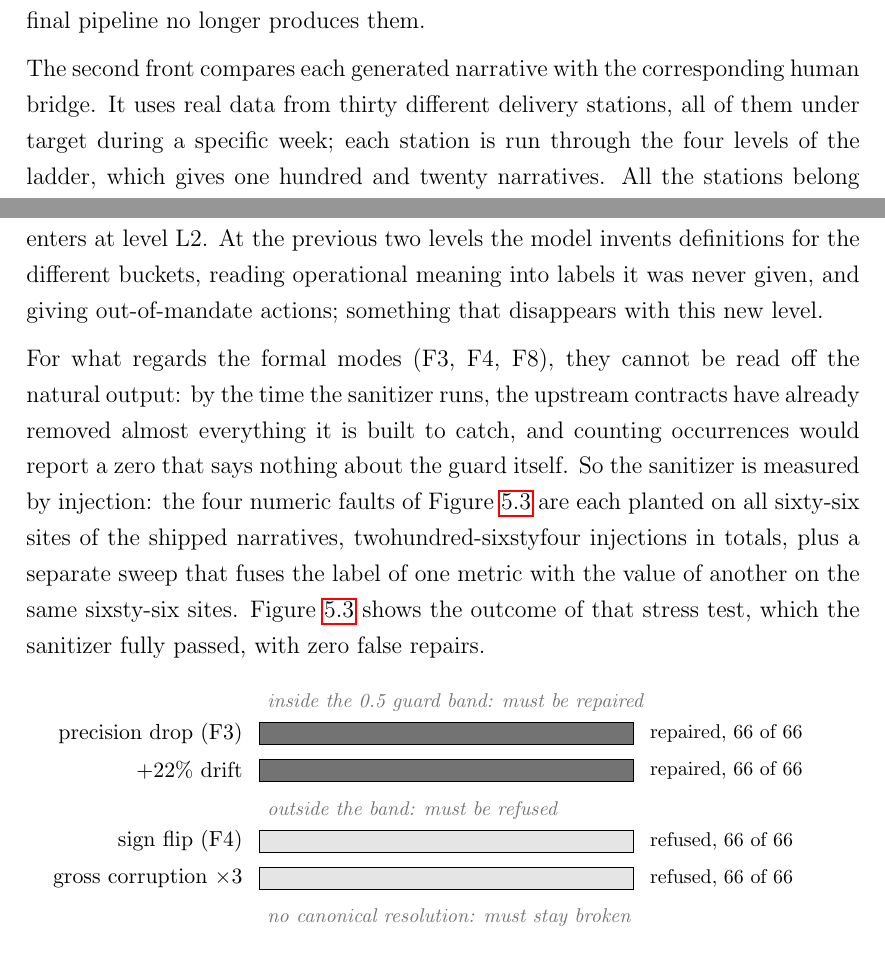
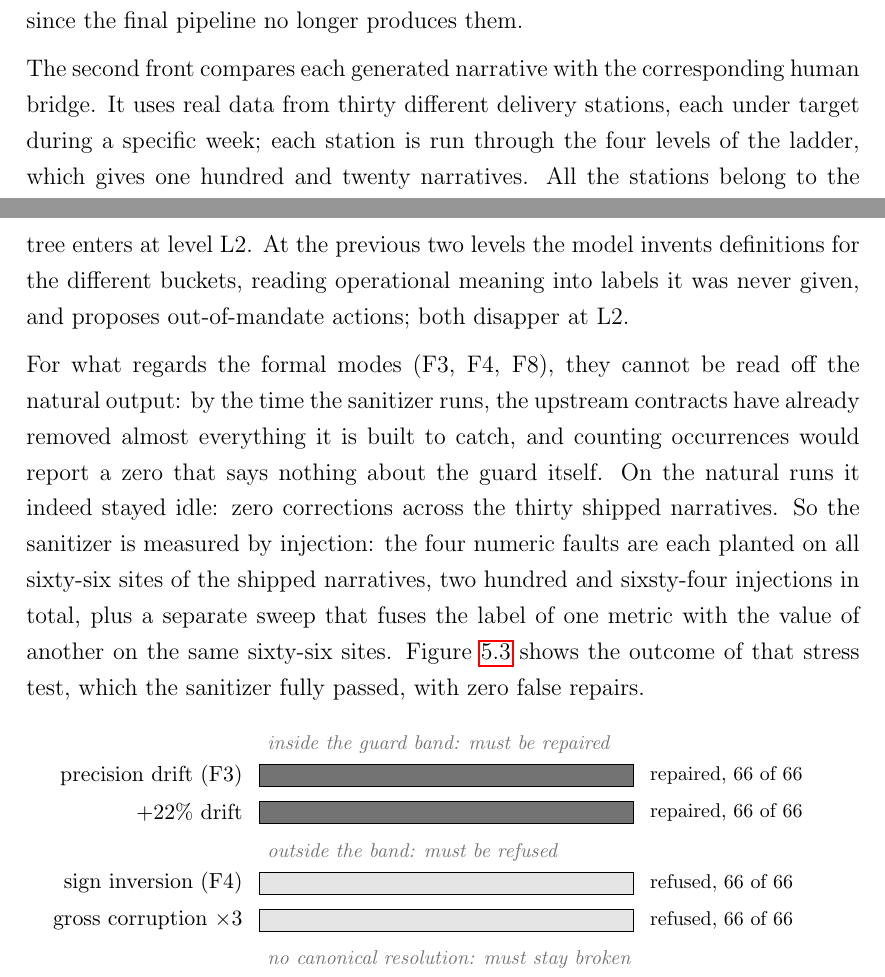
Before and after one commit to andreito0012/tesi-andre, a LaTeX thesis (thesis-main.tex): two parts of pages 52 and 54 of 63, joined at a grey line, cut so that both start at the same text. Compiled offline with pdfLaTeX.

Commit message:
refactor: enhance clarity and precision in failure modes section of thesis document

```diff
--- a/thesis-main.tex
+++ b/thesis-main.tex
@@ -1105,11 +1105,11 @@ Each front is measured in its own way, and a language model takes part in only o
 
 The first front, which asks whether the framework reduces the failure modes, does not use any \ac{LLM} judgement.
 For the numeric modes (F1, F6, F7) it relies on a deterministic check: every figure in the narrative has to trace back to a value the model was given.
-The causal modes (F2, F5) are counted by hand against predefined rules: the named causes and actions have to exist in the admitted domain.
+The causal modes (F2, F5) are counted by hand, by a single rater, against predefined rules: the named causes and actions have to exist in the admitted domain.
 Finally, the formal modes (F3, F4, F8) are tested by injection, since the final pipeline no longer produces them.
 
 The second front compares each generated narrative with the corresponding human bridge.
-It uses real data from thirty different delivery stations, all of them under target during a specific week; each station is run through the four levels of the ladder, which gives one hundred and twenty narratives.
+It uses real data from thirty different delivery stations, each under target during a specific week; each station is run through the four levels of the ladder, which gives one hundred and twenty narratives.
 All the stations belong to the same country network, span two building types, and cover gap magnitudes from small to large.
 The production model is a frontier language model, the same one the app runs, and the prompt is the full app prompt, not a reduced version.
 Each generation is isolated and stateless: one conversation per station per level, three concurrent workers, and no contamination across stations.
@@ -1226,10 +1226,11 @@ In particular, the increase observed for F1 at levels L2 and L3 is not a regessi
 
-The causal modes (F2, F5) starts to disappear completely only when the tree enters at level L2.
-At the previous two levels the model invents definitions for the different buckets, reading operational meaning into labels it was never given, and giving out-of-mandate actions; something that disappears with this new level.
+The causal modes (F2, F5) shrink at L1 and disappear completely only when the tree enters at level L2.
+At the previous two levels the model invents definitions for the different buckets, reading operational meaning into labels it was never given, and proposes out-of-mandate actions; both disapper at L2.
 
 
 For what regards the formal modes (F3, F4, F8), they cannot be read off the natural output: by the time the sanitizer runs, the upstream contracts have already removed almost everything it is built to catch, and counting occurrences would report a zero that says nothing about the guard itself.
-So the sanitizer is measured by injection: the four numeric faults of Figure~\ref{fig:injection} are each planted on all sixty-six sites of the shipped narratives, twohundred-sixstyfour injections in totals, plus a separate sweep that fuses the label of one metric with the value of another on the same sixsty-six sites.
+On the natural runs it indeed stayed idle: zero corrections across the thirty shipped narratives.
+So the sanitizer is measured by injection: the four numeric faults are each planted on all sixty-six sites of the shipped narratives, two hundred and sixsty-four injections in total, plus a separate sweep that fuses the label of one metric with the value of another on the same sixty-six sites.
 Figure~\ref{fig:injection} shows the outcome of that stress test, which the sanitizer fully passed, with zero false repairs.
 
 
@@ -1243,15 +1244,15 @@ Figure~\ref{fig:injection} shows the outcome of that stress test, which the sani
         grp/.style={anchor=west, font=\footnotesize\itshape, text=black!55},
         res/.style={anchor=west, font=\footnotesize}]
       \def\barw{6.6}
-      \node[grp] at (0.15,0.55) {inside the 0.5 guard band: must be repaired};
-      \node[lab] at (0,0)     {precision drop (F3)};
+      \node[grp] at (0.15,0.55) {inside the guard band: must be repaired};
+      \node[lab] at (0,0)     {precision drift (F3)};
       \draw[fill=black!55] (0.15,-0.19) rectangle (0.15+\barw,0.19);
       \node[res] at (0.3+\barw,0)     {repaired, 66 of 66};
       \node[lab] at (0,-0.65) {$+22\%$ drift};
       \draw[fill=black!55] (0.15,-0.84) rectangle (0.15+\barw,-0.46);
       \node[res] at (0.3+\barw,-0.65) {repaired, 66 of 66};
       \node[grp] at (0.15,-1.35) {outside the band: must be refused};
-      \node[lab] at (0,-1.9)  {sign flip (F4)};
+      \node[lab] at (0,-1.9)  {sign inversion (F4)};
       \draw[fill=black!10] (0.15,-2.09) rectangle (0.15+\barw,-1.71);
       \node[res] at (0.3+\barw,-1.9)  {refused, 66 of 66};
       \node[lab] at (0,-2.55) {gross corruption $\times 3$};
```
Also changed, not shown: thesis-main.pdf, thesis-main.tex (12 more changed lines).
